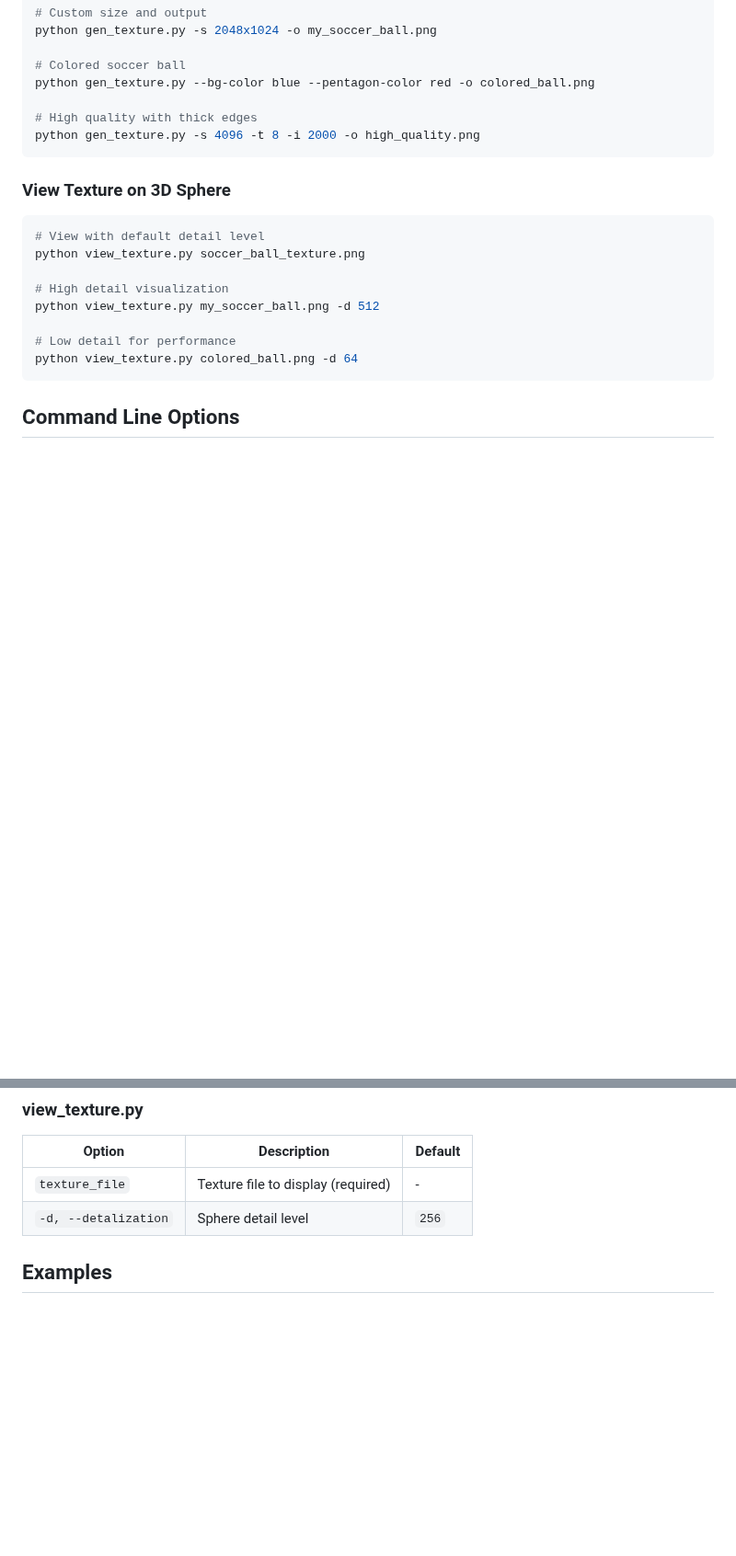
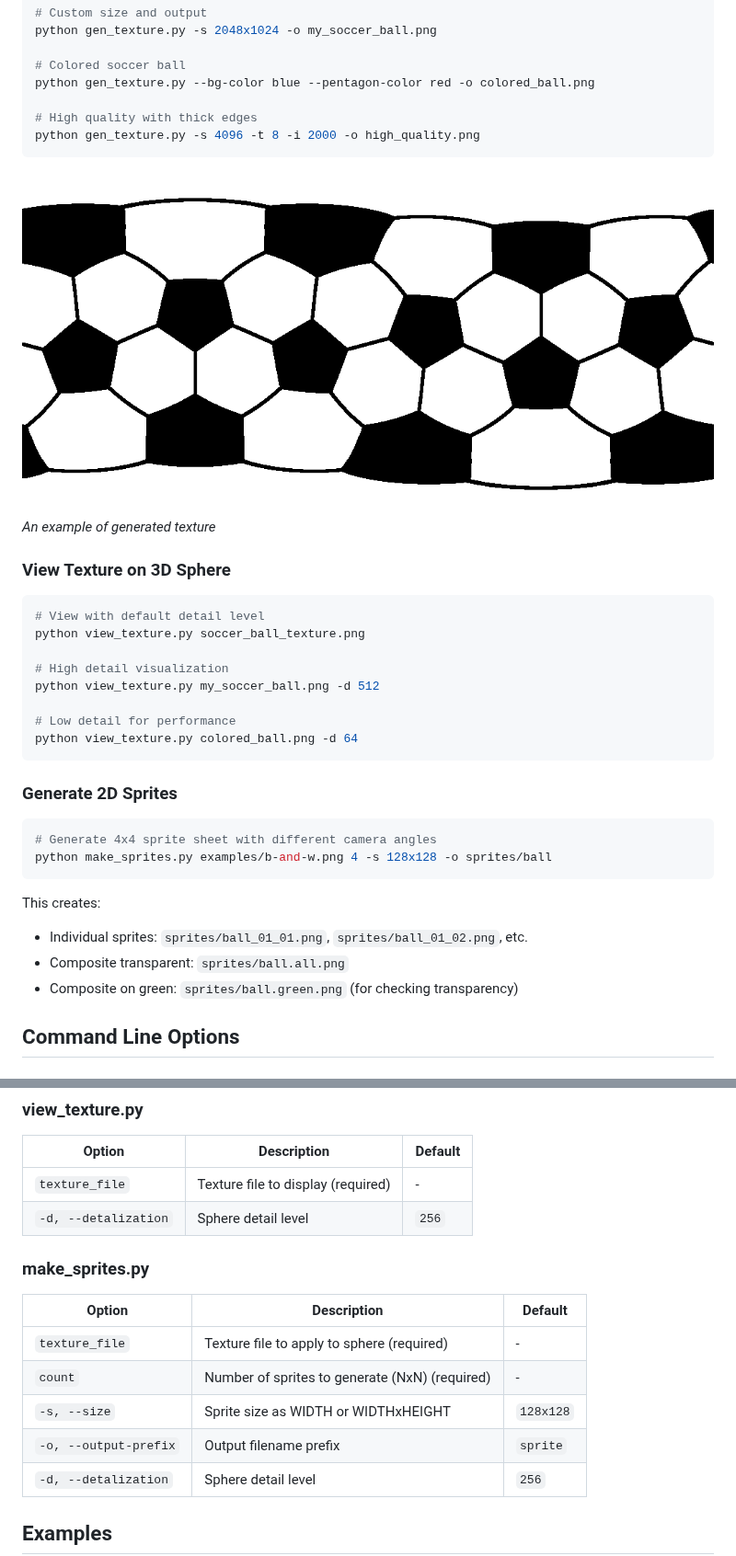
Before and after one commit to mustitz/ballgen, a Markdown page: README.md, 2 parts joined by grey strips. Shown at 92% size. Rendered like a GitHub page; pictures changed too: examples/b-and-w.png (added); blank space fills up the shorter version.

````diff
--- a/README.md
+++ b/README.md
@@ -35,6 +39,9 @@ python gen_texture.py --bg-color blue --pentagon-color red -o colored_ball.png
 python gen_texture.py -s 4096 -t 8 -i 2000 -o high_quality.png
 ```
 
+![Soccer Ball Texture](examples/b-and-w.png)
+*An example of generated texture*
+
 ### View Texture on 3D Sphere
 
 ```bash
@@ -47,6 +54,18 @@ python view_texture.py my_soccer_ball.png -d 512
 # Low detail for performance
 python view_texture.py colored_ball.png -d 64
 ```
+
+### Generate 2D Sprites
+
+```bash
+# Generate 4x4 sprite sheet with different camera angles
+python make_sprites.py examples/b-and-w.png 4 -s 128x128 -o sprites/ball
+```
+
+This creates:
+- Individual sprites: `sprites/ball_01_01.png`, `sprites/ball_01_02.png`, etc.
+- Composite transparent: `sprites/ball.all.png`
+- Composite on green: `sprites/ball.green.png` (for checking transparency)
 
 ## Command Line Options
 
@@ -66,6 +85,16 @@ python view_texture.py colored_ball.png -d 64
 | Option | Description | Default |
 |--------|-------------|---------|
 | `texture_file` | Texture file to display (required) | - |
+| `-d, --detalization` | Sphere detail level | `256` |
+
+### make_sprites.py
+
+| Option | Description | Default |
+|--------|-------------|---------|
+| `texture_file` | Texture file to apply to sphere (required) | - |
+| `count` | Number of sprites to generate (NxN) (required) | - |
+| `-s, --size` | Sprite size as WIDTH or WIDTHxHEIGHT | `128x128` |
+| `-o, --output-prefix` | Output filename prefix | `sprite` |
 | `-d, --detalization` | Sphere detail level | `256` |
 
 ## Examples
````
Also changed, not shown: other parts of README.md (+5 -1 lines), examples/ball.all.png (added), 1 other file.
